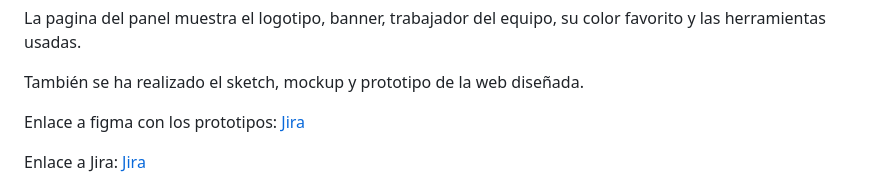
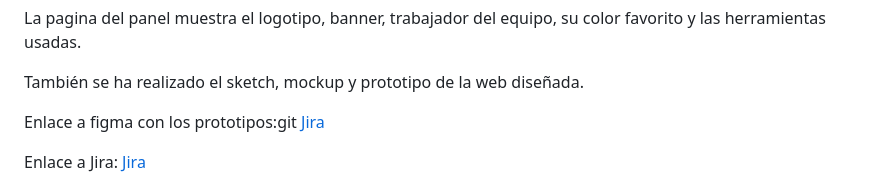
Before and after one commit to Oscarss15/MyCrewJoe, a Markdown page: README.md, the part around one of its changes. GitHub-like rendering.

```diff
--- a/README.md
+++ b/README.md
@@ -38,7 +38,7 @@ herramientas usadas.
 También se ha realizado el sketch, mockup y prototipo de la web diseñada.
 
 
-Enlace a figma con los prototipos:
+Enlace a figma con los prototipos:git
 [Jira](https://oscarfactoriaf5.atlassian.net/jira/software/projects/SCRUM/boards/1?atlOrigin=eyJpIjoiMTJlZWYzNGMzMGFiNDBjNTg5MDFkMTFiNmIzYjZkNTkiLCJwIjoiaiJ9)
 
 Enlace a Jira:
```
Also changed, not shown: other parts of README.md (+2 -3 lines).
